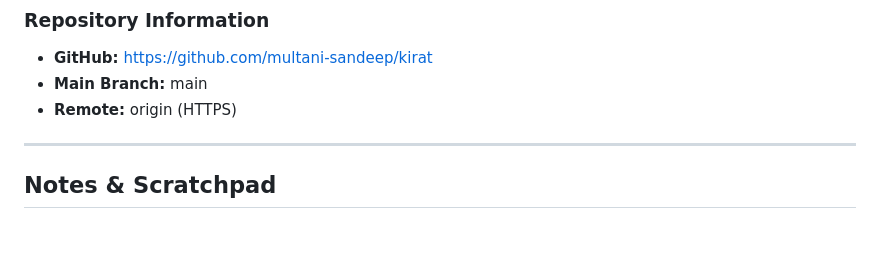
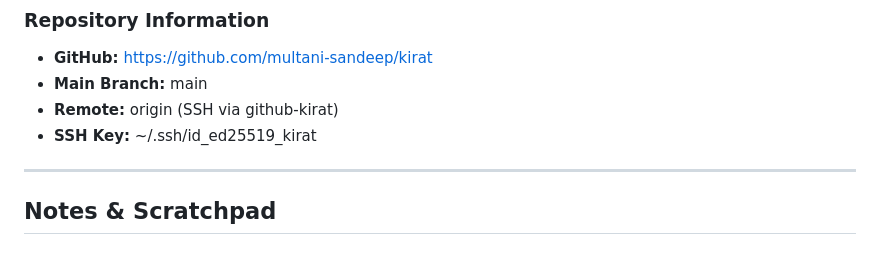
Before and after one commit to multani-sandeep/kirat, a Markdown page: CLAUDE.md, the part around the change. GitHub-like rendering.

Commit message:
Configure SSH authentication for git operations
- Update repository information to use SSH instead of HTTPS
- Document SSH key location (~/.ssh/id_ed25519_kirat)
- Remote configured to use github-kirat host alias
- Eliminates authentication popups for commits and pushes

🤖 Generated with [Claude Code](https://claude.com/claude-code)

Co-Authored-By: Claude <noreply@anthropic.com>

```diff
--- a/CLAUDE.md
+++ b/CLAUDE.md
@@ -442,7 +442,8 @@ git push origin feature/feature-name
 ### Repository Information
 - **GitHub:** https://github.com/multani-sandeep/kirat
 - **Main Branch:** main
-- **Remote:** origin (HTTPS)
+- **Remote:** origin (SSH via github-kirat)
+- **SSH Key:** ~/.ssh/id_ed25519_kirat
 
 ---
 
```
